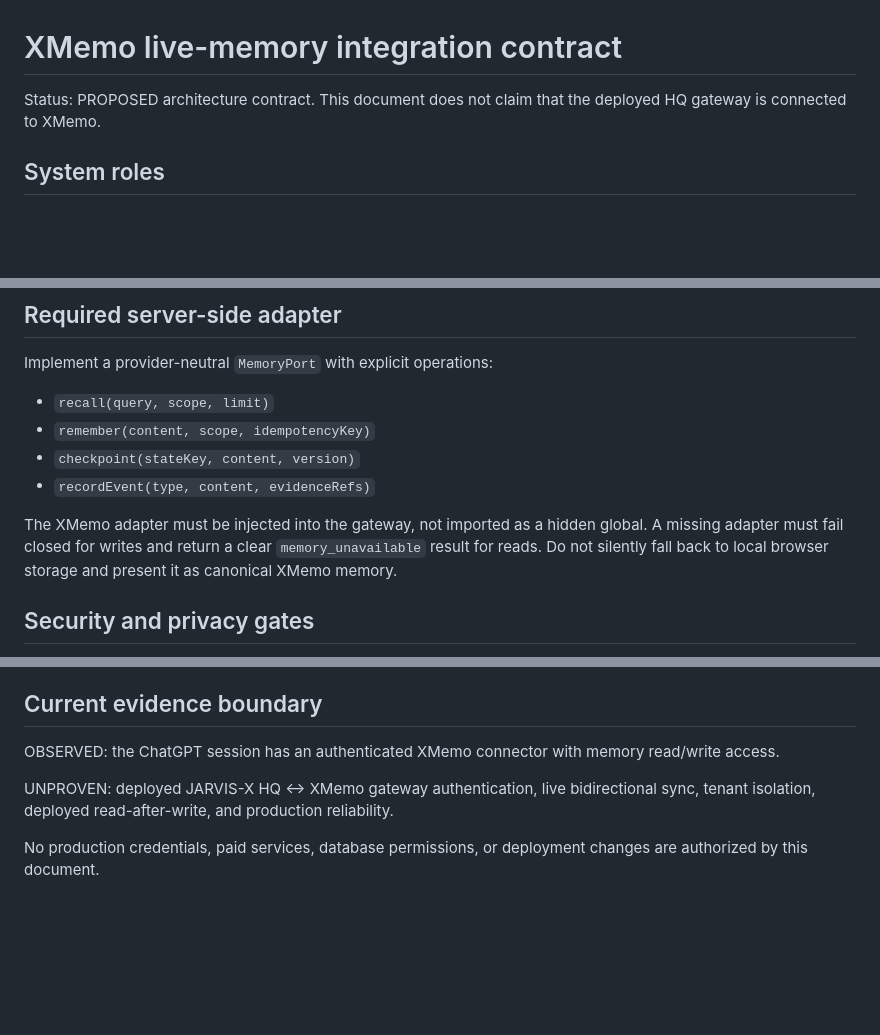
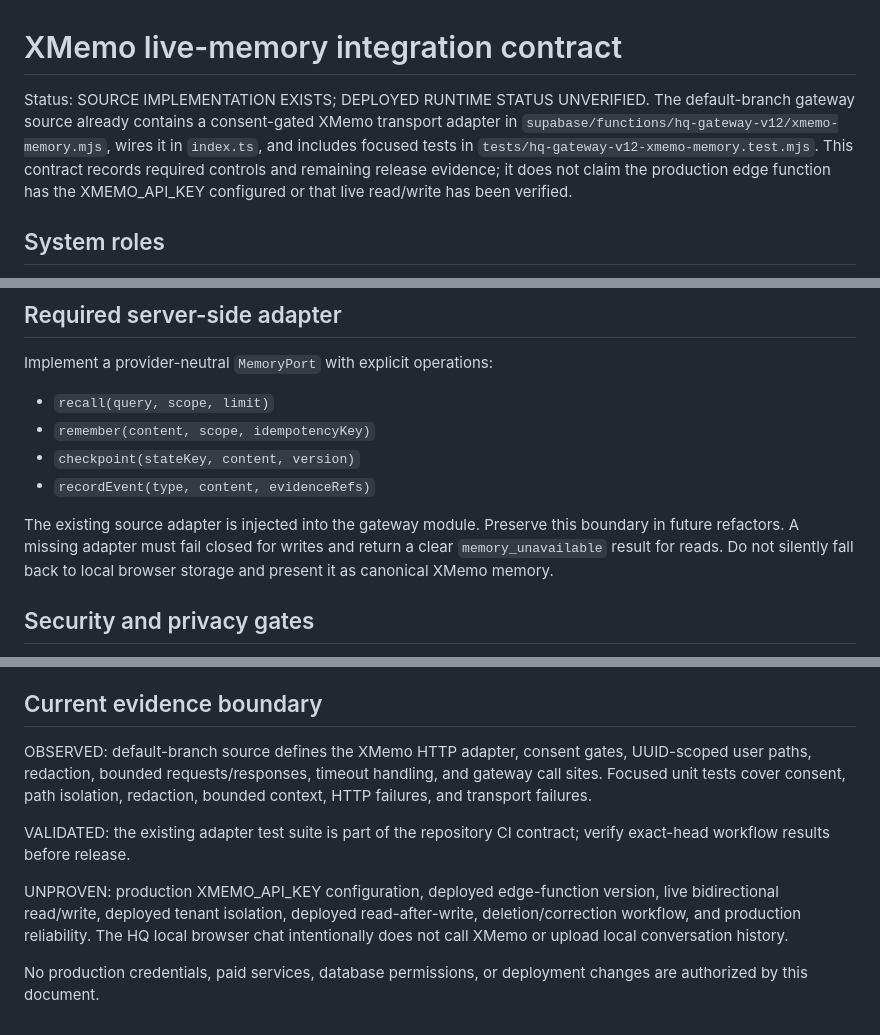
Before and after one commit to sampasonko2011-blip/JARVIS-X, a Markdown page: docs/xmemo-live-memory-integration-contract.md, 3 parts joined by grey strips. GitHub-like rendering; blank space fills up the shorter version.

Commit message:
docs(memory): reconcile XMemo adapter already present on main

```diff
--- a/docs/xmemo-live-memory-integration-contract.md
+++ b/docs/xmemo-live-memory-integration-contract.md
@@ -1,6 +1,6 @@
 # XMemo live-memory integration contract
 
-Status: PROPOSED architecture contract. This document does not claim that the deployed HQ gateway is connected to XMemo.
+Status: SOURCE IMPLEMENTATION EXISTS; DEPLOYED RUNTIME STATUS UNVERIFIED. The default-branch gateway source already contains a consent-gated XMemo transport adapter in `supabase/functions/hq-gateway-v12/xmemo-memory.mjs`, wires it in `index.ts`, and includes focused tests in `tests/hq-gateway-v12-xmemo-memory.test.mjs`. This contract records required controls and remaining release evidence; it does not claim the production edge function has the XMEMO_API_KEY configured or that live read/write has been verified.
 
 ## System roles
 
@@ -18,7 +18,7 @@ Implement a provider-neutral `MemoryPort` with explicit operations:
 - `checkpoint(stateKey, content, version)`
 - `recordEvent(type, content, evidenceRefs)`
 
-The XMemo adapter must be injected into the gateway, not imported as a hidden global. A missing adapter must fail closed for writes and return a clear `memory_unavailable` result for reads. Do not silently fall back to local browser storage and present it as canonical XMemo memory.
+The existing source adapter is injected into the gateway module. Preserve this boundary in future refactors. A missing adapter must fail closed for writes and return a clear `memory_unavailable` result for reads. Do not silently fall back to local browser storage and present it as canonical XMemo memory.
 
 ## Security and privacy gates
 
@@ -48,8 +48,10 @@ The XMemo adapter must be injected into the gateway, not imported as a hidden gl
 
 ## Current evidence boundary
 
-OBSERVED: the ChatGPT session has an authenticated XMemo connector with memory read/write access.
+OBSERVED: default-branch source defines the XMemo HTTP adapter, consent gates, UUID-scoped user paths, redaction, bounded requests/responses, timeout handling, and gateway call sites. Focused unit tests cover consent, path isolation, redaction, bounded context, HTTP failures, and transport failures.
 
-UNPROVEN: deployed JARVIS-X HQ ↔ XMemo gateway authentication, live bidirectional sync, tenant isolation, deployed read-after-write, and production reliability.
+VALIDATED: the existing adapter test suite is part of the repository CI contract; verify exact-head workflow results before release.
+
+UNPROVEN: production XMEMO_API_KEY configuration, deployed edge-function version, live bidirectional read/write, deployed tenant isolation, deployed read-after-write, deletion/correction workflow, and production reliability. The HQ local browser chat intentionally does not call XMemo or upload local conversation history.
 
 No production credentials, paid services, database permissions, or deployment changes are authorized by this document.
```
